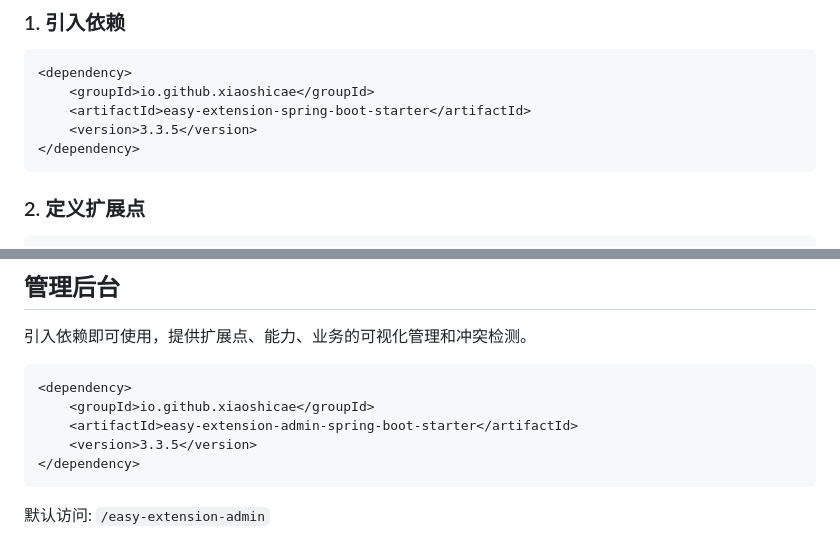
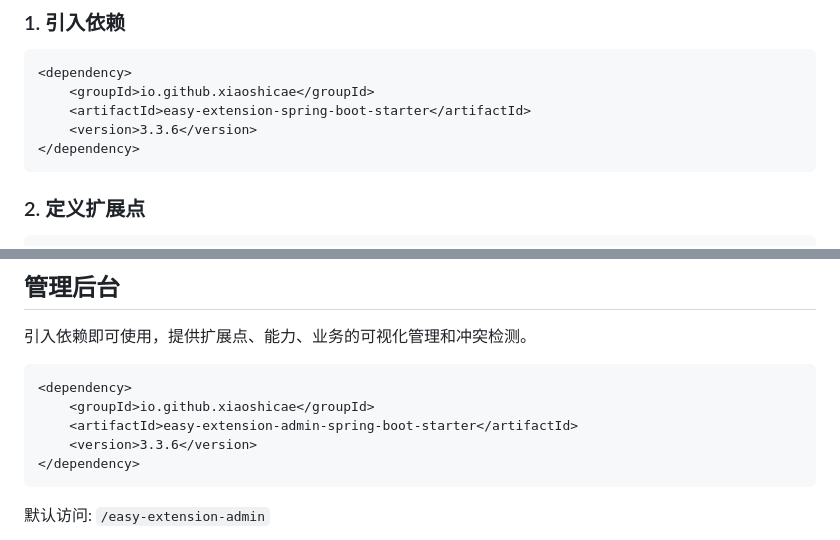
Before and after one commit to xiaoshicae/easy-extension, a Markdown page: README.md, 2 parts joined by grey strips. Drawn GitHub-style.

Commit message:
docs: align README dependency versions to 3.3.6
Co-Authored-By: Claude Opus 4.7 (1M context) <noreply@anthropic.com>

````diff
--- a/README.md
+++ b/README.md
@@ -85,7 +85,7 @@ public class OrderController {
 <dependency>
     <groupId>io.github.xiaoshicae</groupId>
     <artifactId>easy-extension-spring-boot-starter</artifactId>
-    <version>3.3.5</version>
+    <version>3.3.6</version>
 </dependency>
 ```
 
@@ -241,7 +241,7 @@ easy-extension:
 <dependency>
     <groupId>io.github.xiaoshicae</groupId>
     <artifactId>easy-extension-admin-spring-boot-starter</artifactId>
-    <version>3.3.5</version>
+    <version>3.3.6</version>
 </dependency>
 ```
 
````
